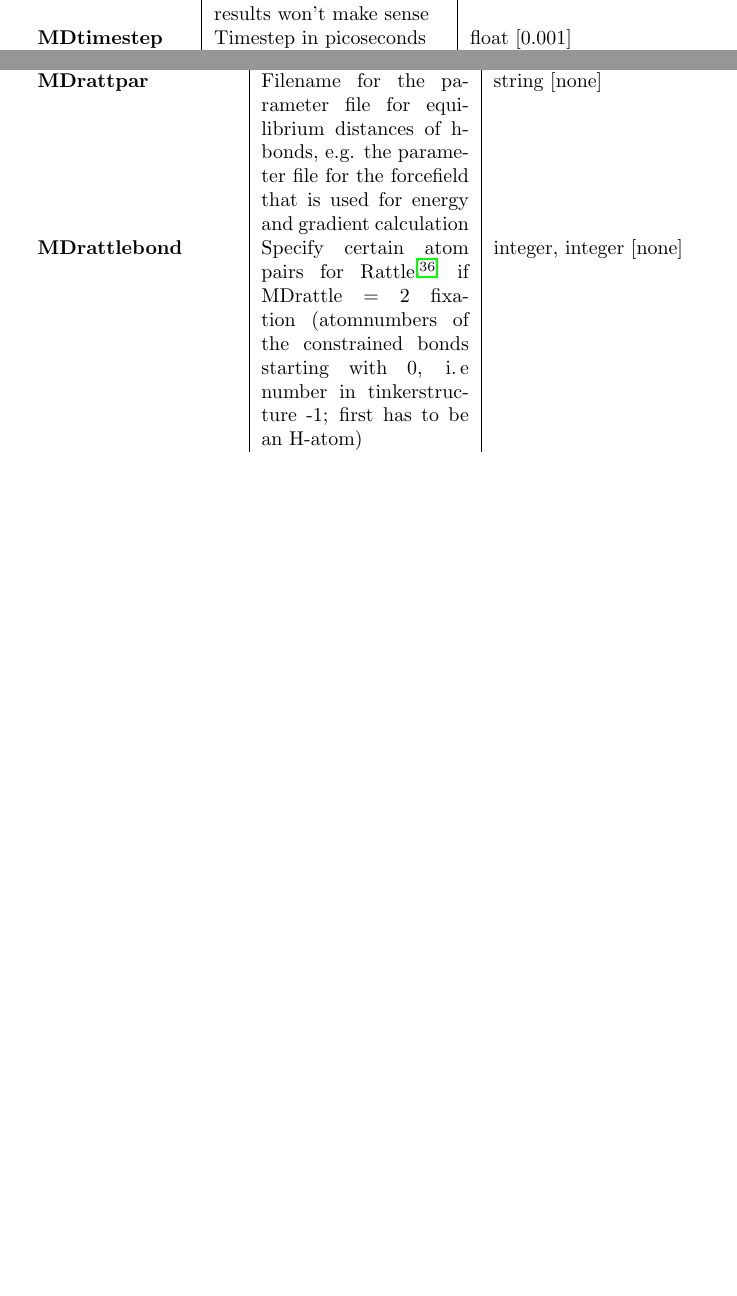
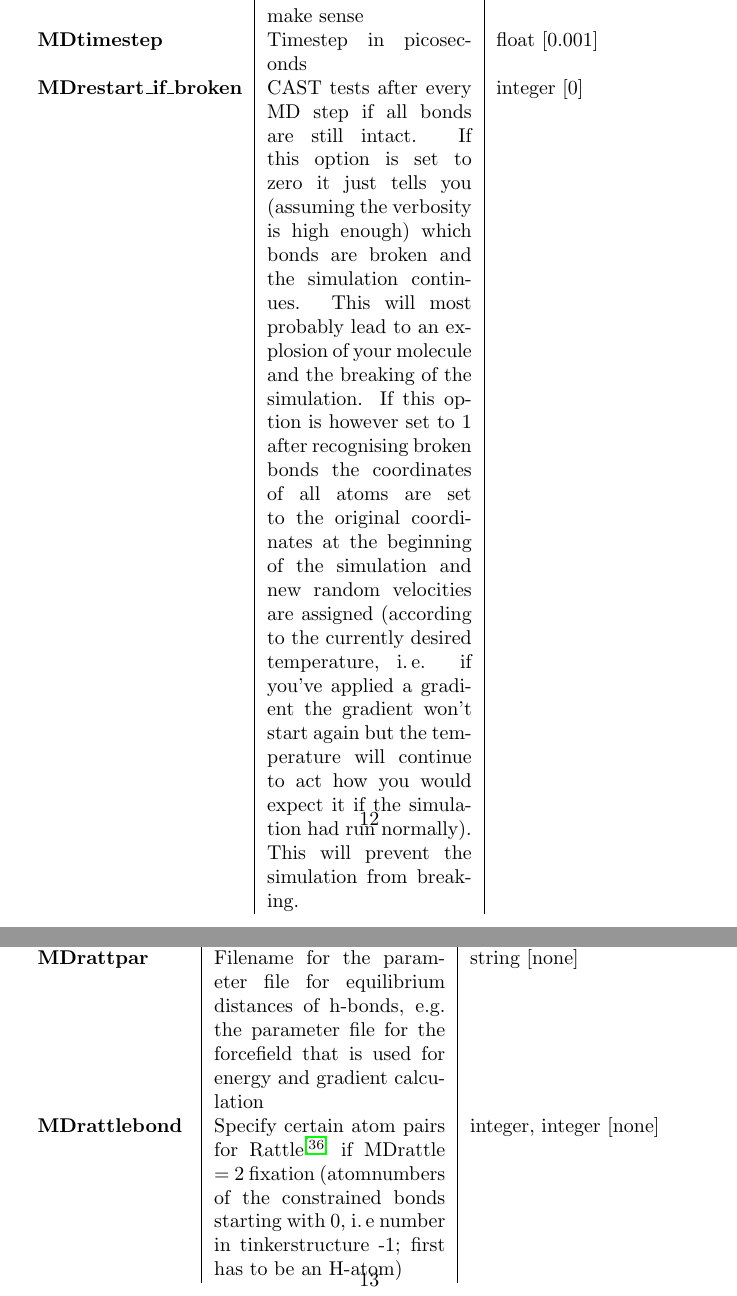
Before and after one commit to AKEngels/CAST, a LaTeX document (manual/castmanual.tex): two parts of pages 17 and 18 of 45, joined at a grey line, cut so that both start at the same text, the shorter picture padded with empty space. Compiled offline with pdfLaTeX.

Commit message:
update manual

```diff
--- a/manual/castmanual.tex
+++ b/manual/castmanual.tex
@@ -468,6 +468,10 @@ If you encounter some problems with \ac{AMBER} files the most probable reason is
 		\textbf{MDthermostat} & Nosé-Hoover thermostat\begin{itemize} \item 0 = no \item 1 = yes\end{itemize} if yes, you have to define heatsteps by the option ``MDheat'', otherwise the results won't make sense
 		 & integer [0] \\
 		\textbf{MDtimestep} & Timestep in picoseconds & float [0.001] \\
+		\textbf{MDrestart\_if\_broken} & CAST tests after every MD step if all bonds are still intact. If this option is set to zero it just tells you (assuming the verbosity is high enough) which bonds are broken and the simulation continues. This will most probably lead to an explosion of your molecule and the breaking of the simulation. If this option is however set to 1 after recognising broken bonds the coordinates of all atoms are set to the original coordinates at the beginning of the simulation and new random velocities are assigned (according to the currently desired temperature, i.\,e. if you've applied a gradient the gradient won't start again but the temperature will continue to act how you would expect it if the simulation had run normally). This will prevent the simulation from breaking. & integer [0] \\
+			\end{tabularx}
+
+			\begin{tabularx}{\textwidth}{l|X|X}
 		\textbf{MDtrack} & Track MD and write output\begin{itemize} \item 0 = no \item 1 = yes\end{itemize}& integer [1] \\
 		\textbf{MDtrackoffset} & Offset for tracked MD output (in frames, every \textit{n}'th frame will be written)& integer [1] \\
 		\textbf{MDsnap} & Number of snapshots & integer [100] \\
```
Also changed, not shown: manual/castmanual.tex (7 more changed lines).
